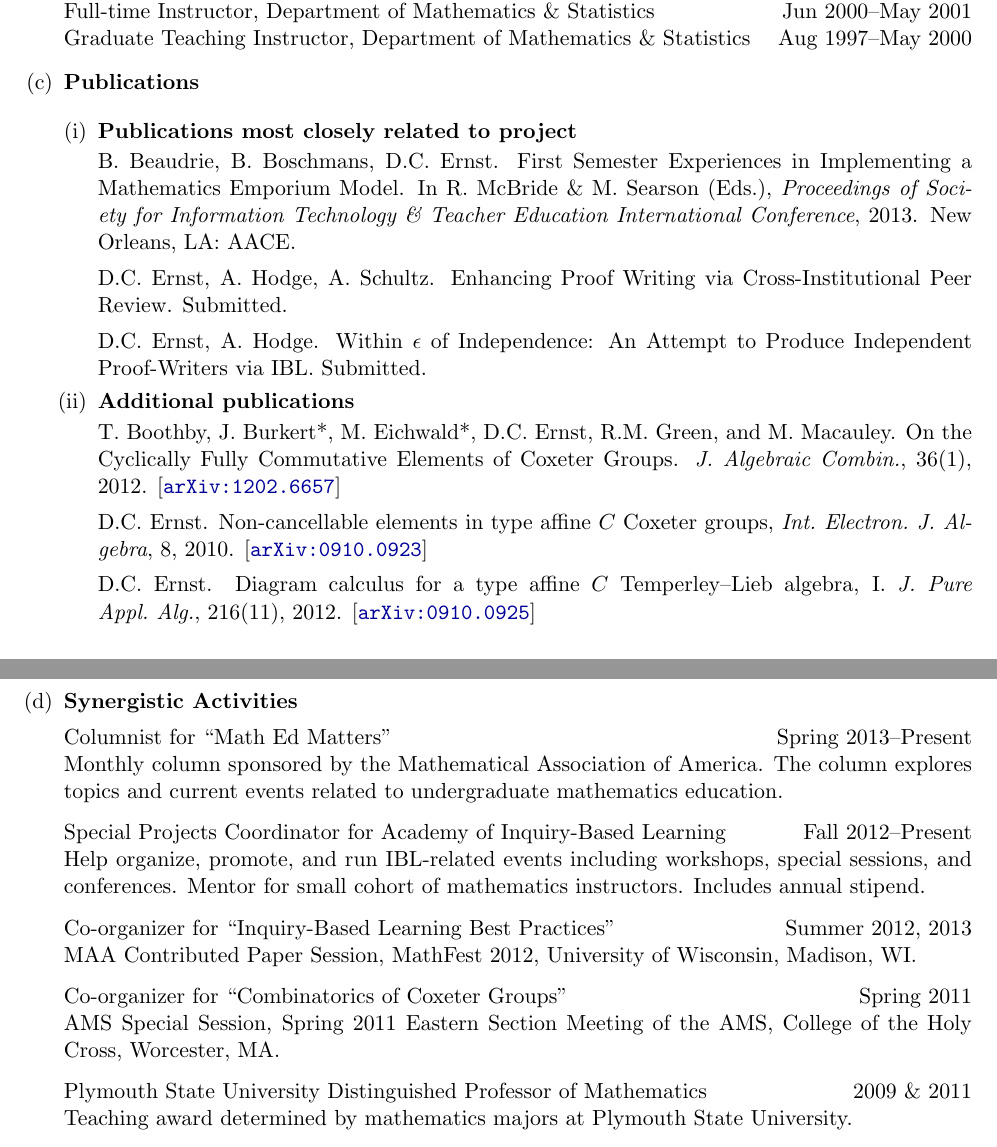
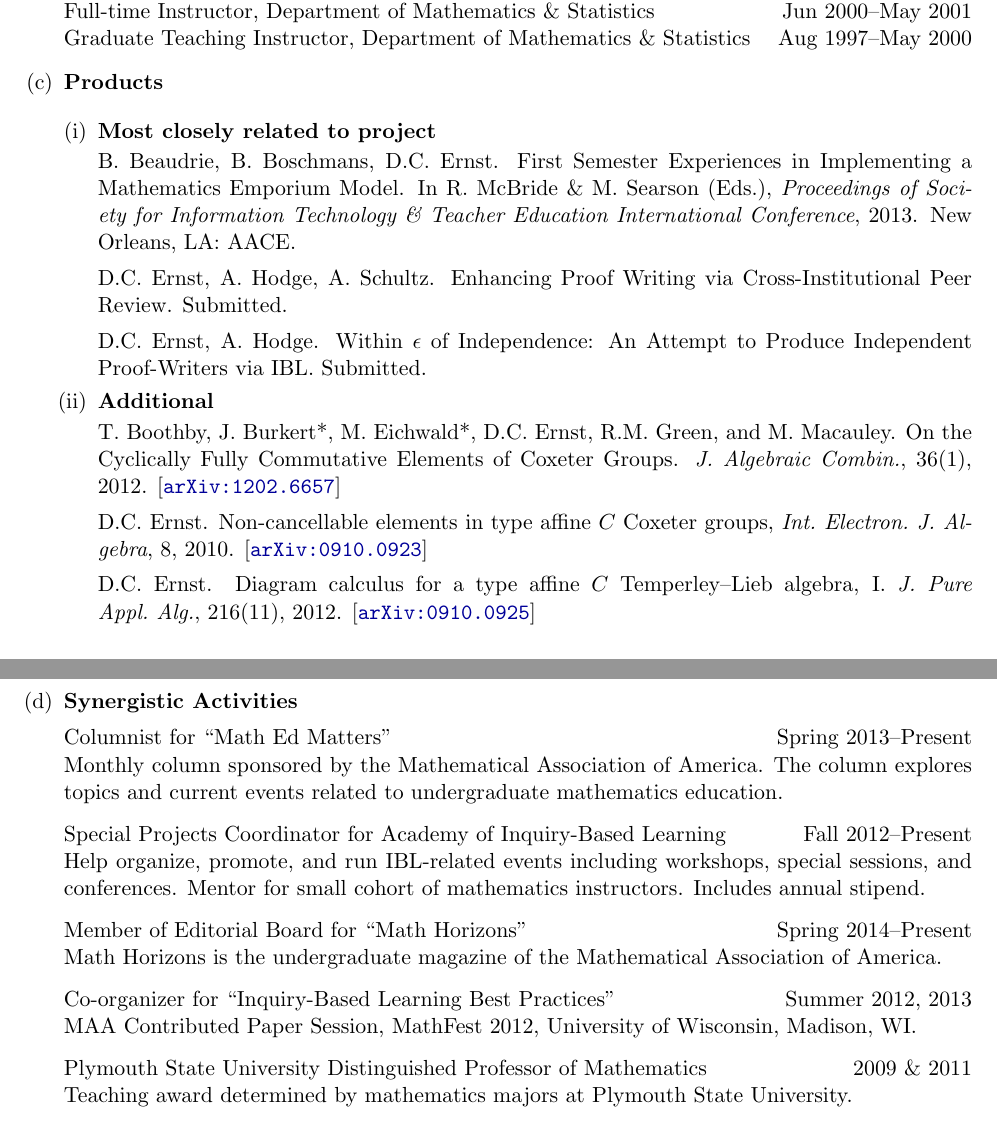
Before and after one commit to dcernst/ROPE, a LaTeX document (NSFProposal2014/BioSketch-Ernst.tex): two parts of pages 1 and 2 of 2, joined at a grey line, cut so that both start at the same text. Compiled offline with pdfLaTeX.

Commit message:
Minor updates to biosketch

```diff
--- a/NSFProposal2014/BioSketch-Ernst.tex
+++ b/NSFProposal2014/BioSketch-Ernst.tex
@@ -73,10 +73,10 @@ Northern Arizona University, Flagstaff, AZ\\
 Full-time Instructor, Department of Mathematics \& Statistics \hfill Jun 2000--May 2001\\
 Graduate Teaching Instructor, Department of Mathematics \& Statistics \hfill Aug 1997--May 2000
 
-\item[(c)] \textbf{Publications}
+\item[(c)] \textbf{Products}
 
 \begin{enumerate}[leftmargin=\parindent]
-\item[(i)] \textbf{Publications most closely related to project}
+\item[(i)] \textbf{Most closely related to project}
 
 B.~Beaudrie, B.~Boschmans, D.C.~Ernst. First Semester Experiences in Implementing a Mathematics Emporium Model. In R.~McBride \& M.~Searson (Eds.), \emph{Proceedings of Society for Information Technology \& Teacher Education International Conference}, 2013.  New Orleans, LA: AACE.
 
@@ -88,7 +88,7 @@ D.C.~Ernst, A.~Hodge, A.~Schultz.  Enhancing Proof Writing via Cross-Institution
 
 D.C.~Ernst, A.~Hodge. Within $\epsilon$ of Independence: An Attempt to Produce Independent Proof-Writers via IBL. Submitted.
 
-\item[(ii)] \textbf{Additional publications}
+\item[(ii)] \textbf{Additional}
 
 T.~Boothby, J.~Burkert*, M.~Eichwald*, D.C.~Ernst, R.M.~Green, and M.~Macauley. On the Cyclically Fully Commutative Elements of Coxeter Groups.  \emph{J.~Algebraic Combin.}, 36(1), 2012.  [\href{http://arxiv.org/abs/1202.6657}{\texttt{arXiv:1202.6657}}]
 
@@ -113,15 +113,20 @@ Help organize, promote, and run IBL-related events including workshops, special
 
 \smallskip
 
+Member of Editorial Board for ``Math Horizons" \hfill Spring 2014--Present\\
+Math Horizons is the undergraduate magazine of the Mathematical Association of America.
+
+\smallskip
+
 Co-organizer for ``Inquiry-Based Learning Best Practices" \hfill Summer 2012, 2013\\
 MAA Contributed Paper Session, MathFest 2012, University of Wisconsin, Madison, WI.
 
 \smallskip
 
-Co-organizer for ``Combinatorics of Coxeter Groups" \hfill Spring 2011\\
-AMS Special Session, Spring 2011 Eastern Section Meeting of the AMS, College of the Holy Cross, Worcester, MA.
-
-\smallskip
+%Co-organizer for ``Combinatorics of Coxeter Groups" \hfill Spring 2011\\
+%AMS Special Session, Spring 2011 Eastern Section Meeting of the AMS, College of the Holy Cross, Worcester, MA.
+%
+%\smallskip
 
 Plymouth State University Distinguished Professor of Mathematics \hfill 2009 \& 2011\\
 Teaching award determined by mathematics majors at Plymouth State University.
```
Also changed, not shown: NSFProposal2014/BioSketch-Ernst.pdf.
